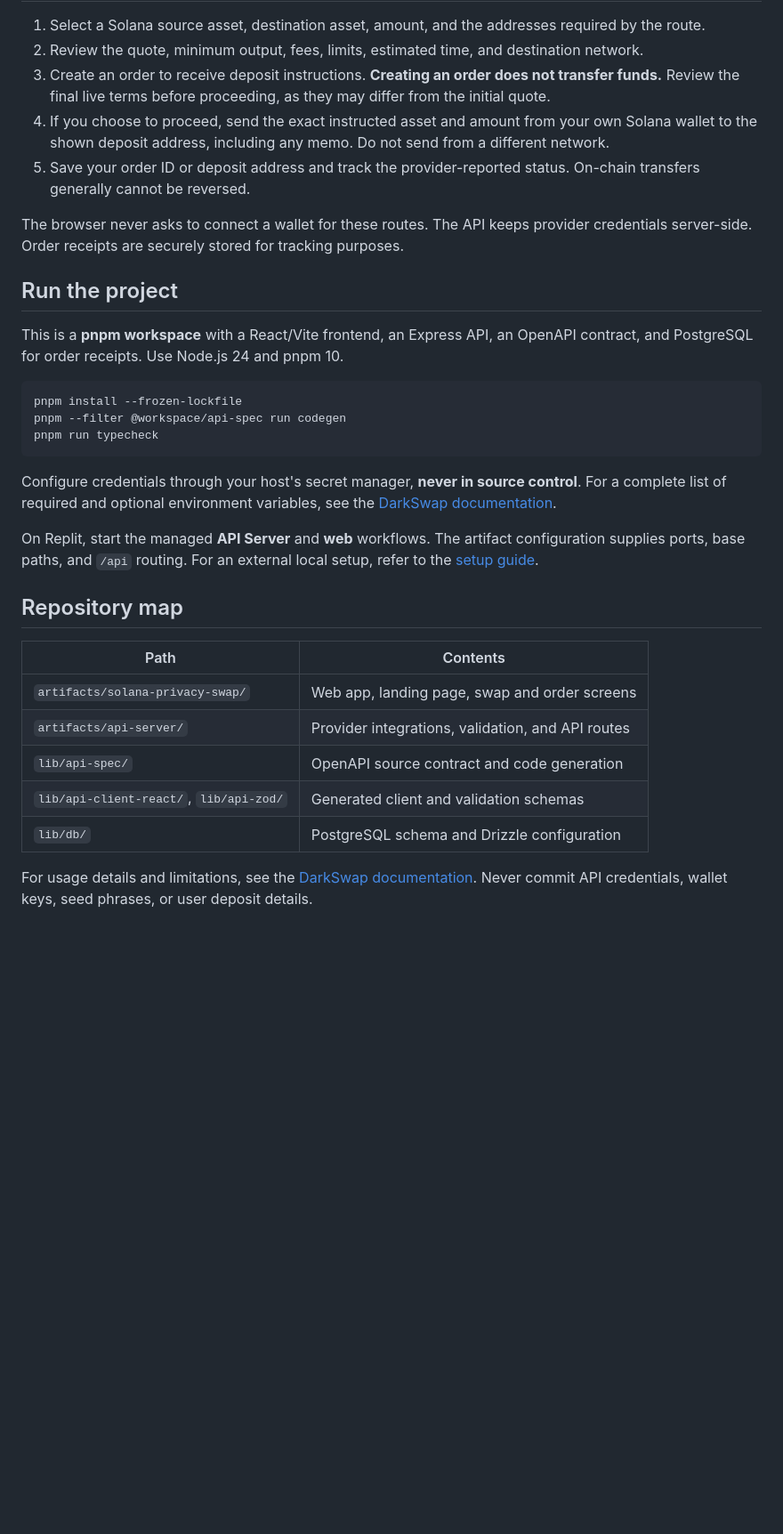
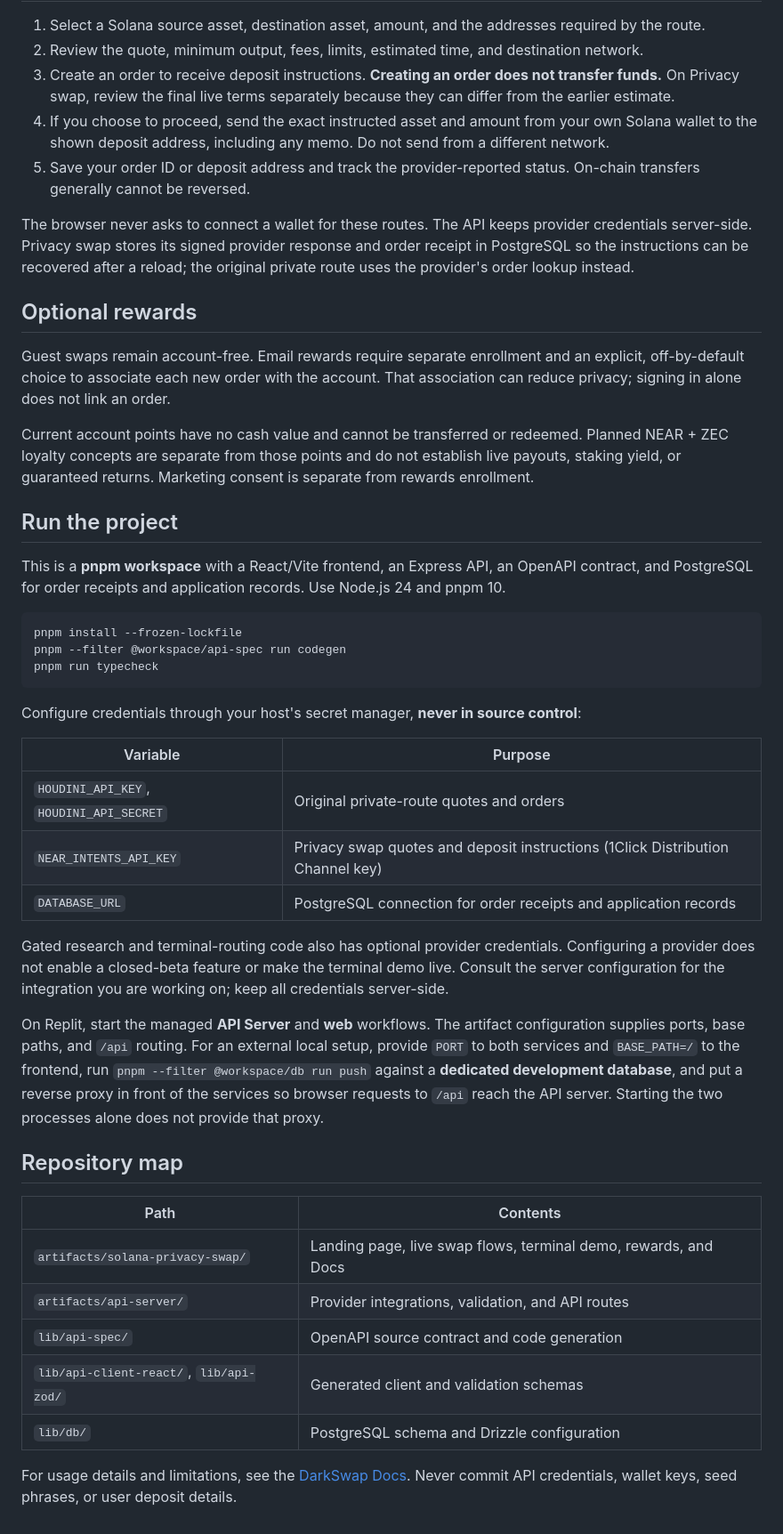
Before and after one commit to devgothgirl/darkswap, a Markdown page: README.md, the part around one of its changes. Shown at 89% size. Rendered like a GitHub page; blank space fills up the shorter version.

````diff
--- a/README.md
+++ b/README.md
@@ -31,15 +58,21 @@ Live pairs, limits, fees, and destination chains depend on provider availability
 
 1. Select a Solana source asset, destination asset, amount, and the addresses required by the route.
 2. Review the quote, minimum output, fees, limits, estimated time, and destination network.
-3. Create an order to receive deposit instructions. **Creating an order does not transfer funds.** Review the final live terms before proceeding, as they may differ from the initial quote.
+3. Create an order to receive deposit instructions. **Creating an order does not transfer funds.** On Privacy swap, review the final live terms separately because they can differ from the earlier estimate.
 4. If you choose to proceed, send the exact instructed asset and amount from your own Solana wallet to the shown deposit address, including any memo. Do not send from a different network.
 5. Save your order ID or deposit address and track the provider-reported status. On-chain transfers generally cannot be reversed.
 
-The browser never asks to connect a wallet for these routes. The API keeps provider credentials server-side. Order receipts are securely stored for tracking purposes.
+The browser never asks to connect a wallet for these routes. The API keeps provider credentials server-side. Privacy swap stores its signed provider response and order receipt in PostgreSQL so the instructions can be recovered after a reload; the original private route uses the provider's order lookup instead.
+
+## Optional rewards
+
+Guest swaps remain account-free. Email rewards require separate enrollment and an explicit, off-by-default choice to associate each new order with the account. That association can reduce privacy; signing in alone does not link an order.
+
+Current account points have no cash value and cannot be transferred or redeemed. Planned NEAR + ZEC loyalty concepts are separate from those points and do not establish live payouts, staking yield, or guaranteed returns. Marketing consent is separate from rewards enrollment.
 
 ## Run the project
 
-This is a **pnpm workspace** with a React/Vite frontend, an Express API, an OpenAPI contract, and PostgreSQL for order receipts. Use Node.js 24 and pnpm 10.
+This is a **pnpm workspace** with a React/Vite frontend, an Express API, an OpenAPI contract, and PostgreSQL for order receipts and application records. Use Node.js 24 and pnpm 10.
 
 ```bash
 pnpm install --frozen-lockfile
@@ -47,18 +80,26 @@ pnpm --filter @workspace/api-spec run codegen
 pnpm run typecheck
 ```
 
-Configure credentials through your host's secret manager, **never in source control**. For a complete list of required and optional environment variables, see the [DarkSwap documentation](https://darkswap.app).
+Configure credentials through your host's secret manager, **never in source control**:
 
-On Replit, start the managed **API Server** and **web** workflows. The artifact configuration supplies ports, base paths, and `/api` routing. For an external local setup, refer to the [setup guide](https://darkswap.app).
+| Variable | Purpose |
+| --- | --- |
+| `HOUDINI_API_KEY`, `HOUDINI_API_SECRET` | Original private-route quotes and orders |
+| `NEAR_INTENTS_API_KEY` | Privacy swap quotes and deposit instructions (1Click Distribution Channel key) |
+| `DATABASE_URL` | PostgreSQL connection for order receipts and application records |
+
+Gated research and terminal-routing code also has optional provider credentials. Configuring a provider does not enable a closed-beta feature or make the terminal demo live. Consult the server configuration for the integration you are working on; keep all credentials server-side.
+
+On Replit, start the managed **API Server** and **web** workflows. The artifact configuration supplies ports, base paths, and `/api` routing. For an external local setup, provide `PORT` to both services and `BASE_PATH=/` to the frontend, run `pnpm --filter @workspace/db run push` against a **dedicated development database**, and put a reverse proxy in front of the services so browser requests to `/api` reach the API server. Starting the two processes alone does not provide that proxy.
 
 ## Repository map
 
 | Path | Contents |
 | --- | --- |
-| `artifacts/solana-privacy-swap/` | Web app, landing page, swap and order screens |
+| `artifacts/solana-privacy-swap/` | Landing page, live swap flows, terminal demo, rewards, and Docs |
 | `artifacts/api-server/` | Provider integrations, validation, and API routes |
 | `lib/api-spec/` | OpenAPI source contract and code generation |
 | `lib/api-client-react/`, `lib/api-zod/` | Generated client and validation schemas |
 | `lib/db/` | PostgreSQL schema and Drizzle configuration |
 
-For usage details and limitations, see the [DarkSwap documentation](https://darkswap.app). Never commit API credentials, wallet keys, seed phrases, or user deposit details.
+For usage details and limitations, see the [DarkSwap Docs](https://darkswap.app/docs). Never commit API credentials, wallet keys, seed phrases, or user deposit details.
````
Also changed, not shown: other parts of README.md (+37 -10 lines).
